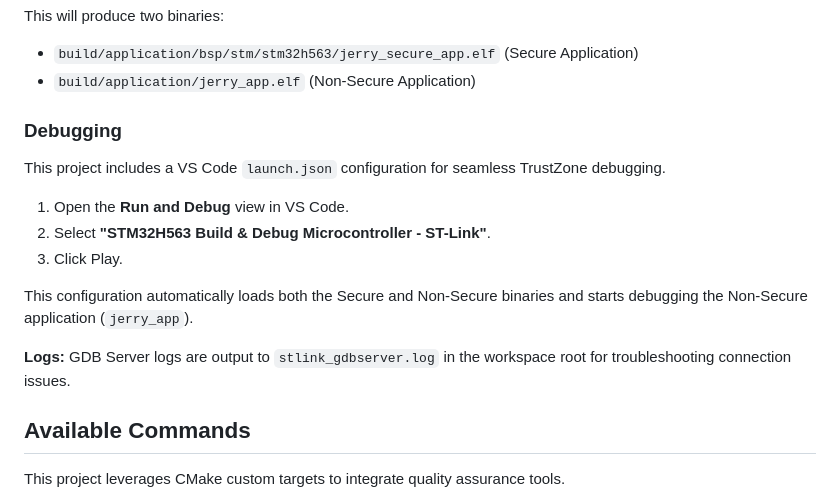
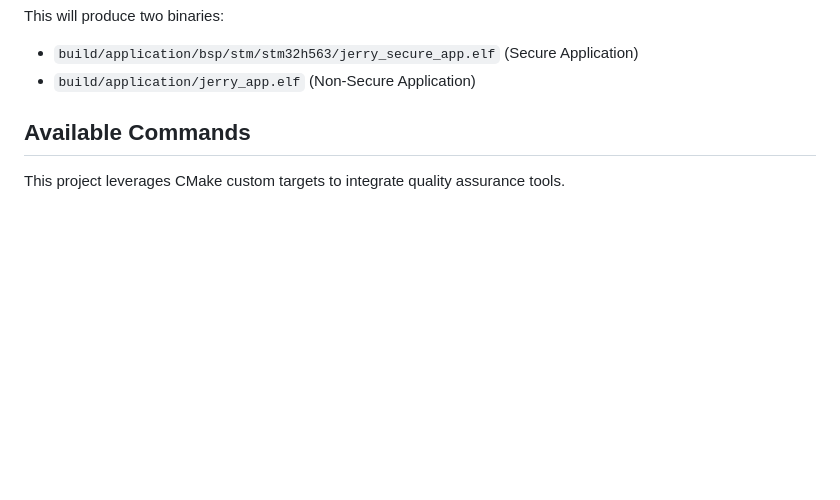
Before and after one commit to sa3mv3g/jerry, a Markdown page: README.md, the part around one of its changes. Drawn GitHub-style; blank space fills up the shorter version.

```diff
--- a/README.md
+++ b/README.md
@@ -54,18 +54,6 @@ Vendor specific tools:
 This will produce two binaries:
 -   `build/application/bsp/stm/stm32h563/jerry_secure_app.elf` (Secure Application)
 -   `build/application/jerry_app.elf` (Non-Secure Application)
-
-### Debugging
-
-This project includes a VS Code `launch.json` configuration for seamless TrustZone debugging.
-
-1.  Open the **Run and Debug** view in VS Code.
-2.  Select **"STM32H563 Build & Debug Microcontroller - ST-Link"**.
-3.  Click Play.
-
-This configuration automatically loads both the Secure and Non-Secure binaries and starts debugging the Non-Secure application (`jerry_app`).
-
-**Logs:** GDB Server logs are output to `stlink_gdbserver.log` in the workspace root for troubleshooting connection issues.
 
 ## Available Commands
 
```
Also changed, not shown: other parts of README.md (+17 -1 lines), refs/imgs/debug_configuration_statup.png (added).
